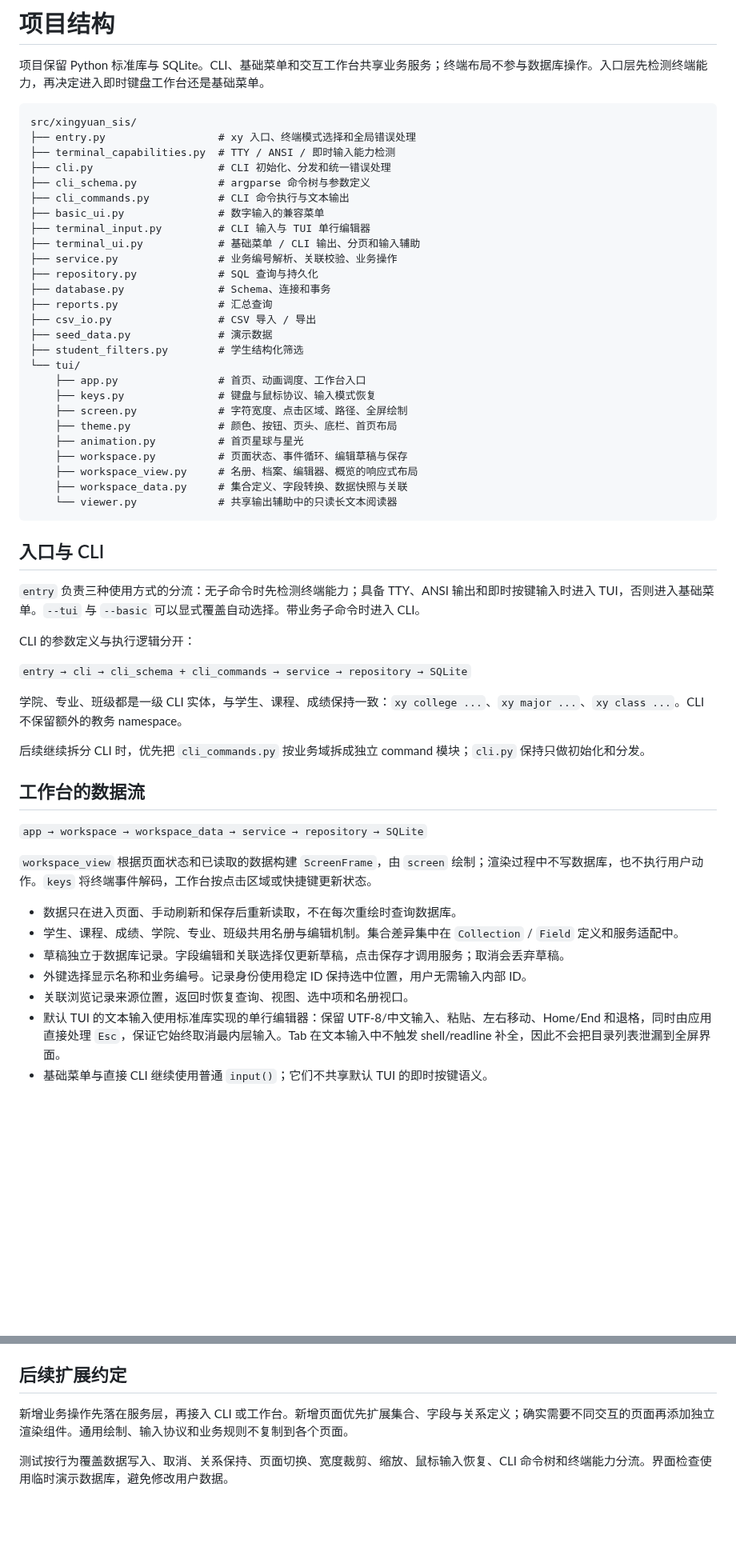
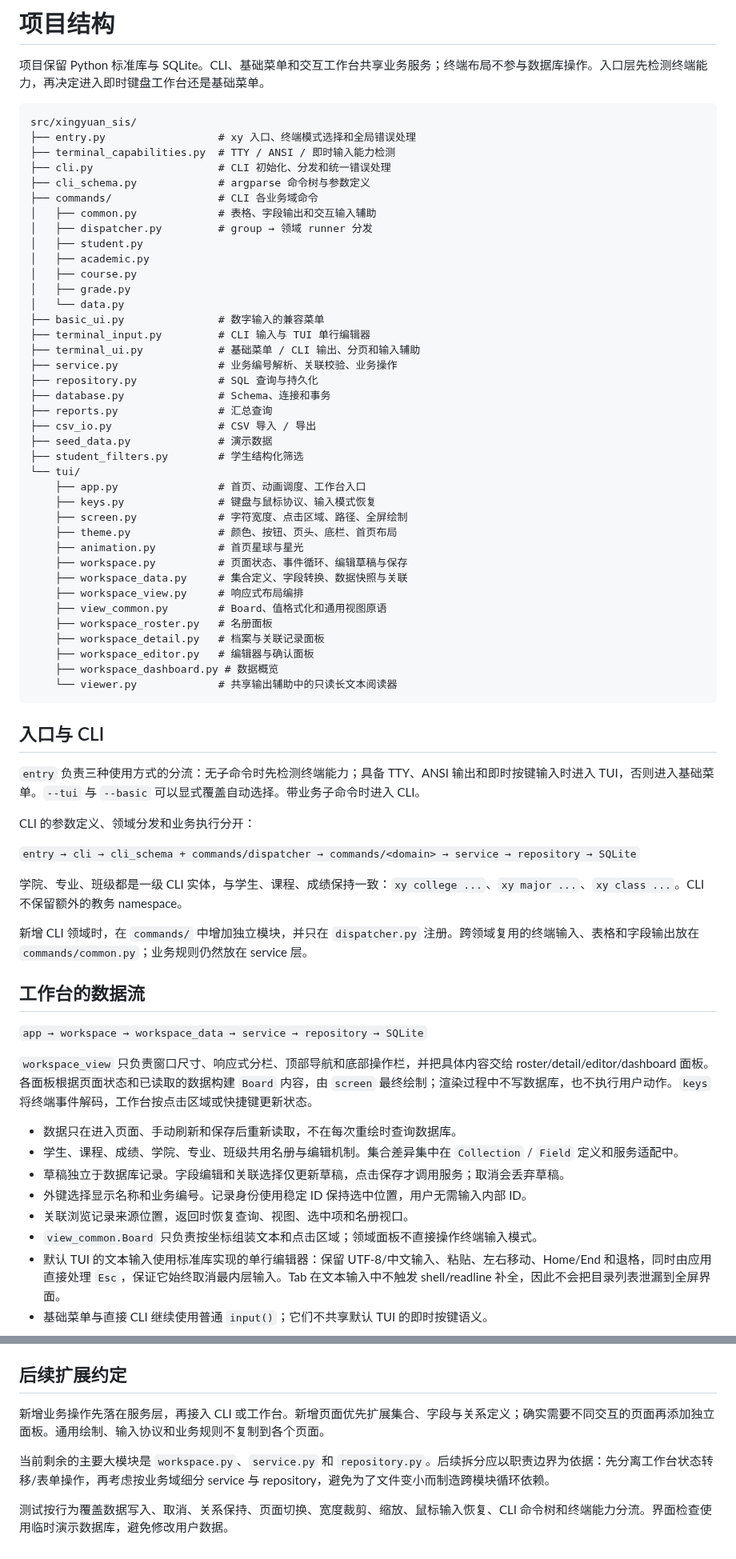
Before and after one commit to RinoPaw/xingyuan-sis, a Markdown page: docs/architecture.md, 2 parts joined by grey strips. Shown at 80% size. Drawn GitHub-style; blank space fills up the shorter version.

Commit message:
docs: describe domain commands and split workspace views

````diff
--- a/docs/architecture.md
+++ b/docs/architecture.md
@@ -8,7 +8,14 @@ src/xingyuan_sis/
 ├── terminal_capabilities.py  # TTY / ANSI / 即时输入能力检测
 ├── cli.py                    # CLI 初始化、分发和统一错误处理
 ├── cli_schema.py             # argparse 命令树与参数定义
-├── cli_commands.py           # CLI 命令执行与文本输出
+├── commands/                 # CLI 各业务域命令
+│   ├── common.py             # 表格、字段输出和交互输入辅助
+│   ├── dispatcher.py         # group → 领域 runner 分发
+│   ├── student.py
+│   ├── academic.py
+│   ├── course.py
+│   ├── grade.py
+│   └── data.py
 ├── basic_ui.py               # 数字输入的兼容菜单
 ├── terminal_input.py         # CLI 输入与 TUI 单行编辑器
 ├── terminal_ui.py            # 基础菜单 / CLI 输出、分页和输入辅助
@@ -26,8 +33,13 @@ src/xingyuan_sis/
     ├── theme.py              # 颜色、按钮、页头、底栏、首页布局
     ├── animation.py          # 首页星球与星光
     ├── workspace.py          # 页面状态、事件循环、编辑草稿与保存
-    ├── workspace_view.py     # 名册、档案、编辑器、概览的响应式布局
     ├── workspace_data.py     # 集合定义、字段转换、数据快照与关联
+    ├── workspace_view.py     # 响应式布局编排
+    ├── view_common.py        # Board、值格式化和通用视图原语
+    ├── workspace_roster.py   # 名册面板
+    ├── workspace_detail.py   # 档案与关联记录面板
+    ├── workspace_editor.py   # 编辑器与确认面板
+    ├── workspace_dashboard.py # 数据概览
     └── viewer.py             # 共享输出辅助中的只读长文本阅读器
 ```
 
@@ -35,25 +47,26 @@ src/xingyuan_sis/
 
 `entry` 负责三种使用方式的分流：无子命令时先检测终端能力；具备 TTY、ANSI 输出和即时按键输入时进入 TUI，否则进入基础菜单。`--tui` 与 `--basic` 可以显式覆盖自动选择。带业务子命令时进入 CLI。
 
-CLI 的参数定义与执行逻辑分开：
+CLI 的参数定义、领域分发和业务执行分开：
 
-`entry → cli → cli_schema + cli_commands → service → repository → SQLite`
+`entry → cli → cli_schema + commands/dispatcher → commands/<domain> → service → repository → SQLite`
 
 学院、专业、班级都是一级 CLI 实体，与学生、课程、成绩保持一致：`xy college ...`、`xy major ...`、`xy class ...`。CLI 不保留额外的教务 namespace。
 
-后续继续拆分 CLI 时，优先把 `cli_commands.py` 按业务域拆成独立 command 模块；`cli.py` 保持只做初始化和分发。
+新增 CLI 领域时，在 `commands/` 中增加独立模块，并只在 `dispatcher.py` 注册。跨领域复用的终端输入、表格和字段输出放在 `commands/common.py`；业务规则仍然放在 service 层。
 
 ## 工作台的数据流
 
 `app → workspace → workspace_data → service → repository → SQLite`
 
-`workspace_view` 根据页面状态和已读取的数据构建 `ScreenFrame`，由 `screen` 绘制；渲染过程中不写数据库，也不执行用户动作。`keys` 将终端事件解码，工作台按点击区域或快捷键更新状态。
+`workspace_view` 只负责窗口尺寸、响应式分栏、顶部导航和底部操作栏，并把具体内容交给 roster/detail/editor/dashboard 面板。各面板根据页面状态和已读取的数据构建 `Board` 内容，由 `screen` 最终绘制；渲染过程中不写数据库，也不执行用户动作。`keys` 将终端事件解码，工作台按点击区域或快捷键更新状态。
 
 - 数据只在进入页面、手动刷新和保存后重新读取，不在每次重绘时查询数据库。
 - 学生、课程、成绩、学院、专业、班级共用名册与编辑机制。集合差异集中在 `Collection` / `Field` 定义和服务适配中。
 - 草稿独立于数据库记录。字段编辑和关联选择仅更新草稿，点击保存才调用服务；取消会丢弃草稿。
 - 外键选择显示名称和业务编号。记录身份使用稳定 ID 保持选中位置，用户无需输入内部 ID。
 - 关联浏览记录来源位置，返回时恢复查询、视图、选中项和名册视口。
+- `view_common.Board` 只负责按坐标组装文本和点击区域；领域面板不直接操作终端输入模式。
 - 默认 TUI 的文本输入使用标准库实现的单行编辑器：保留 UTF-8/中文输入、粘贴、左右移动、Home/End 和退格，同时由应用直接处理 `Esc`，保证它始终取消最内层输入。Tab 在文本输入中不触发 shell/readline 补全，因此不会把目录列表泄漏到全屏界面。
 - 基础菜单与直接 CLI 继续使用普通 `input()`；它们不共享默认 TUI 的即时按键语义。
 
@@ -73,6 +86,8 @@ CLI 的参数定义与执行逻辑分开：
 
 ## 后续扩展约定
 
-新增业务操作先落在服务层，再接入 CLI 或工作台。新增页面优先扩展集合、字段与关系定义；确实需要不同交互的页面再添加独立渲染组件。通用绘制、输入协议和业务规则不复制到各个页面。
+新增业务操作先落在服务层，再接入 CLI 或工作台。新增页面优先扩展集合、字段与关系定义；确实需要不同交互的页面再添加独立面板。通用绘制、输入协议和业务规则不复制到各个页面。
+
+当前剩余的主要大模块是 `workspace.py`、`service.py` 和 `repository.py`。后续拆分应以职责边界为依据：先分离工作台状态转移/表单操作，再考虑按业务域细分 service 与 repository，避免为了文件变小而制造跨模块循环依赖。
 
 测试按行为覆盖数据写入、取消、关系保持、页面切换、宽度裁剪、缩放、鼠标输入恢复、CLI 命令树和终端能力分流。界面检查使用临时演示数据库，避免修改用户数据。
````
